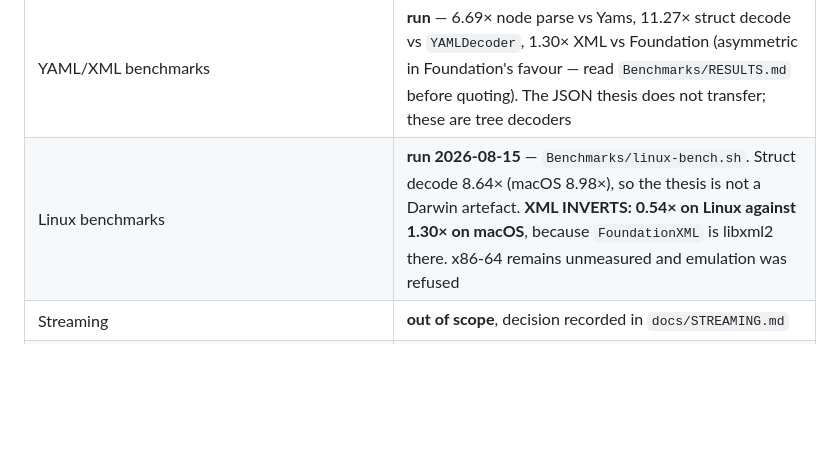
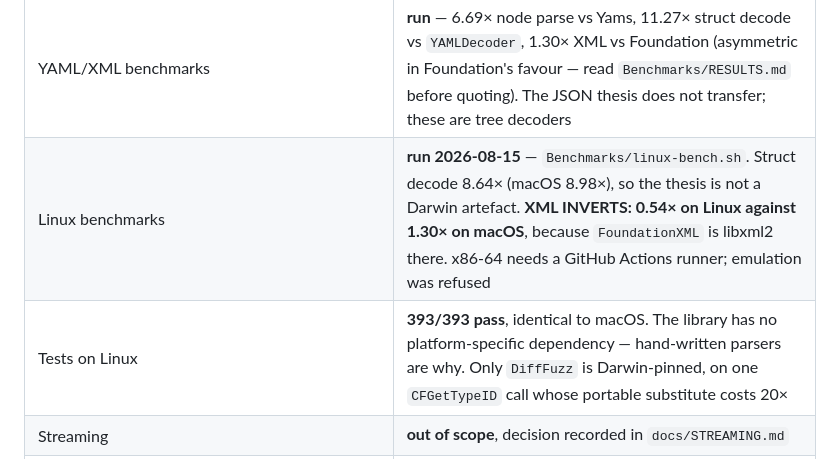
Before and after one commit to nerdmenot-swift/assay, a Markdown page: CLAUDE.md, the part around the change. Rendered like a GitHub page; blank space fills up the shorter version.

```diff
--- a/CLAUDE.md
+++ b/CLAUDE.md
@@ -33,7 +33,8 @@ authoritative list of what is deferred and why; `README.md` is the front door.
 | Differential + fuzz | **built and gated in CI** — 75 files agree with `JSONSerialization`; 9,680 mutations/run |
 | YAML/XML differential oracles | **built and green** — vs Yams/libyaml and Foundation `XMLParser`; found and fixed 2 real parser bugs (block-sequence dash, XML line-ending normalisation) on first run |
 | YAML/XML benchmarks | **run** — 6.69× node parse vs Yams, 11.27× struct decode vs `YAMLDecoder`, 1.30× XML vs Foundation (asymmetric in Foundation's favour — read `Benchmarks/RESULTS.md` before quoting). The JSON thesis does not transfer; these are tree decoders |
-| Linux benchmarks | **run 2026-08-15** — `Benchmarks/linux-bench.sh`. Struct decode 8.64× (macOS 8.98×), so the thesis is not a Darwin artefact. **XML INVERTS: 0.54× on Linux against 1.30× on macOS**, because `FoundationXML` is libxml2 there. x86-64 remains unmeasured and emulation was refused |
+| Linux benchmarks | **run 2026-08-15** — `Benchmarks/linux-bench.sh`. Struct decode 8.64× (macOS 8.98×), so the thesis is not a Darwin artefact. **XML INVERTS: 0.54× on Linux against 1.30× on macOS**, because `FoundationXML` is libxml2 there. x86-64 needs a GitHub Actions runner; emulation was refused |
+| Tests on Linux | **393/393 pass**, identical to macOS. The library has no platform-specific dependency — hand-written parsers are why. Only `DiffFuzz` is Darwin-pinned, on one `CFGetTypeID` call whose portable substitute costs 20× |
 | Streaming | **out of scope**, decision recorded in `docs/STREAMING.md` |
 | Encoding | **JSON + YAML + XML built** (`@Schema(encodes: true)`). YAML renders through the `RawValue` seam; XML cannot (placement is not expressible there) so it has its own generated body. XML defaults settled by surveying Jackson/Go/.NET/serde. The six semantics questions and their answers are in `docs/ENCODING.md`; round-trip is a stated law with a closed exception list |
 | Allocation counts | **measured and gated** — live blocks, not total malloc traffic. Read `Benchmarks/Sources/AssayBench/Allocations.swift`'s three stated limitations before quoting a number |
```
Also changed, not shown: Benchmarks/RESULTS.md (+14 -5 lines).
